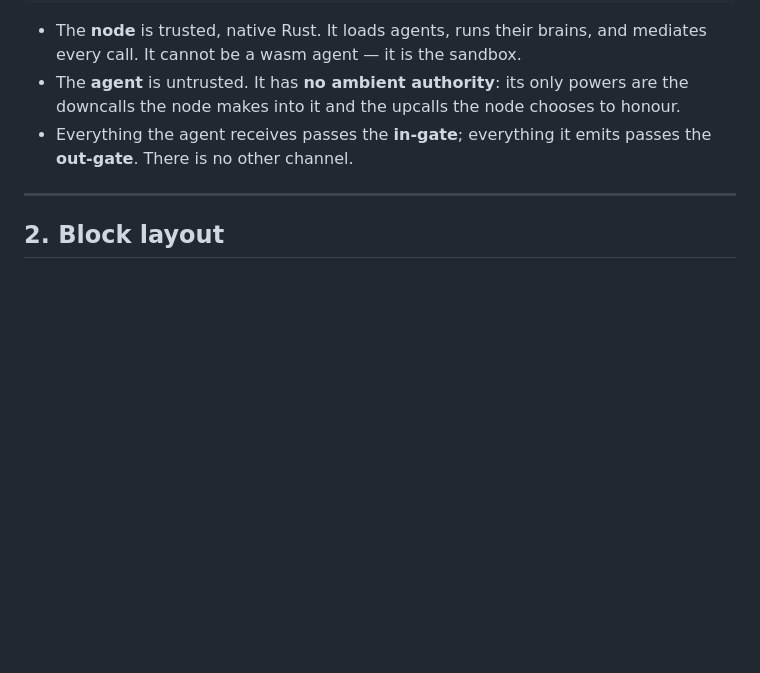
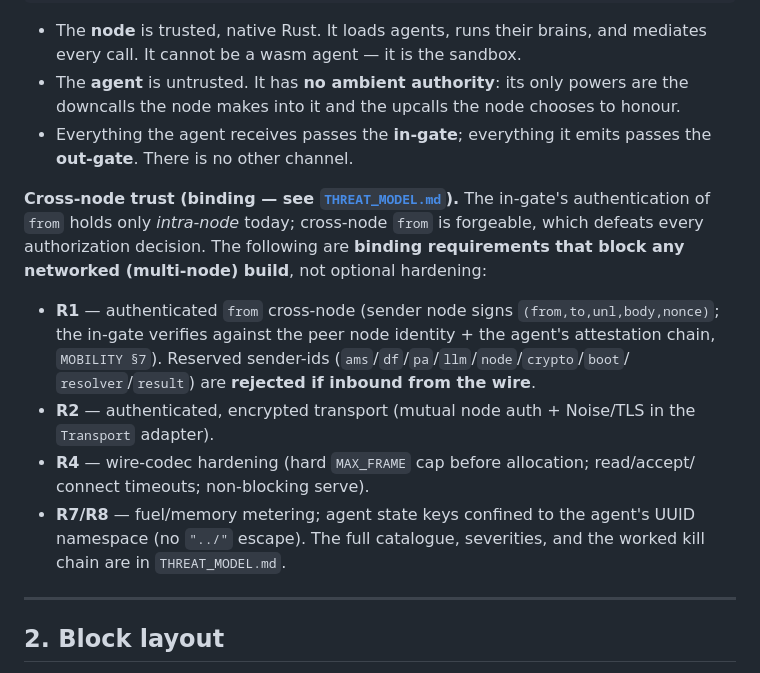
Before and after one commit to greenpdx/fipa-wasm, a Markdown page: docs/AGENT_HOST_ABI.md, the part around the change. Rendered like a GitHub page; blank space fills up the shorter version.

```diff
--- a/docs/AGENT_HOST_ABI.md
+++ b/docs/AGENT_HOST_ABI.md
@@ -45,6 +45,22 @@ security is enforced.
   the downcalls the node makes into it and the upcalls the node chooses to honour.
 - Everything the agent receives passes the **in-gate**; everything it emits passes
   the **out-gate**. There is no other channel.
+
+**Cross-node trust (binding — see [`THREAT_MODEL.md`](./THREAT_MODEL.md)).** The
+in-gate's authentication of `from` holds only *intra-node* today; cross-node `from` is
+forgeable, which defeats every authorization decision. The following are **binding
+requirements that block any networked (multi-node) build**, not optional hardening:
+- **R1** — authenticated `from` cross-node (sender node signs `(from,to,unl,body,nonce)`;
+  the in-gate verifies against the peer node identity + the agent's attestation chain,
+  `MOBILITY §7`). Reserved sender-ids (`ams`/`df`/`pa`/`llm`/`node`/`crypto`/`boot`/
+  `resolver`/`result`) are **rejected if inbound from the wire**.
+- **R2** — authenticated, encrypted transport (mutual node auth + Noise/TLS in the
+  `Transport` adapter).
+- **R4** — wire-codec hardening (hard `MAX_FRAME` cap before allocation; read/accept/
+  connect timeouts; non-blocking serve).
+- **R7/R8** — fuel/memory metering; agent state keys confined to the agent's UUID
+  namespace (no `"../"` escape).
+The full catalogue, severities, and the worked kill chain are in `THREAT_MODEL.md`.
 
 ---
 
```
Also changed, not shown: docs/PROTOCOLS.md (+28 -0 lines), docs/THREAT_MODEL.md (added, +262 -0 lines).
